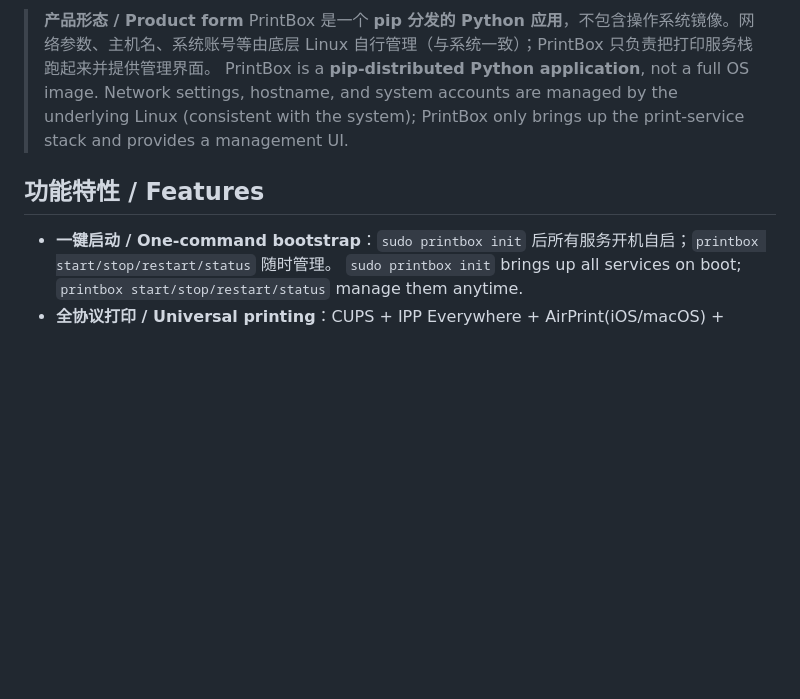
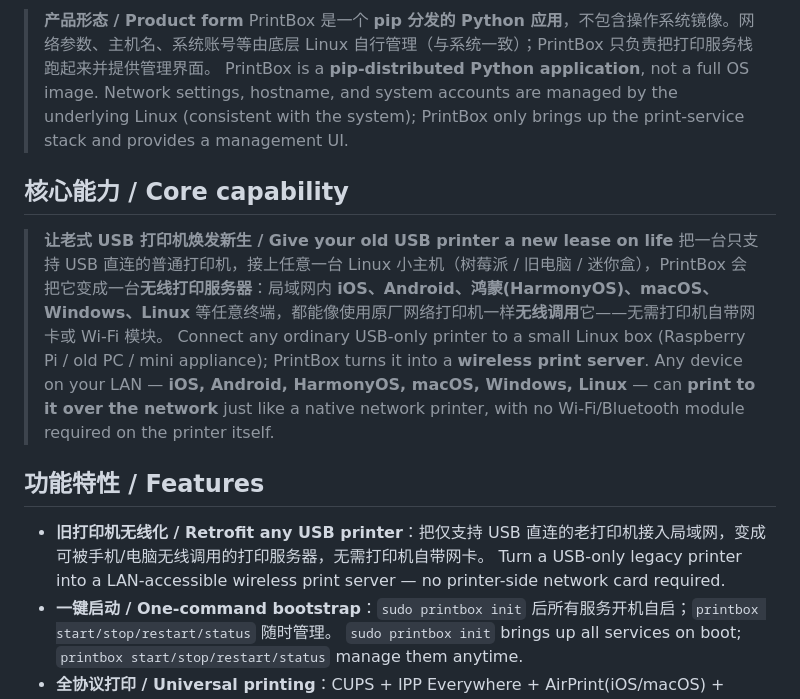
Before and after one commit to PaulLiszt/printbox, a Markdown page: README.md, the part around the change. GitHub-like rendering; blank space fills up the shorter version.

Commit message:
docs: emphasize wireless retrofit for legacy USB printers (iOS/Android/HarmonyOS/macOS/Windows/Linux) in README

```diff
--- a/README.md
+++ b/README.md
@@ -7,8 +7,16 @@
 > PrintBox 是一个 **pip 分发的 Python 应用**，不包含操作系统镜像。网络参数、主机名、系统账号等由底层 Linux 自行管理（与系统一致）；PrintBox 只负责把打印服务栈跑起来并提供管理界面。
 > PrintBox is a **pip-distributed Python application**, not a full OS image. Network settings, hostname, and system accounts are managed by the underlying Linux (consistent with the system); PrintBox only brings up the print-service stack and provides a management UI.
 
+## 核心能力 / Core capability
+
+> **让老式 USB 打印机焕发新生 / Give your old USB printer a new lease on life**
+> 把一台只支持 USB 直连的普通打印机，接上任意一台 Linux 小主机（树莓派 / 旧电脑 / 迷你盒），PrintBox 会把它变成一台**无线打印服务器**：局域网内 **iOS、Android、鸿蒙(HarmonyOS)、macOS、Windows、Linux** 等任意终端，都能像使用原厂网络打印机一样**无线调用**它——无需打印机自带网卡或 Wi‑Fi 模块。
+> Connect any ordinary USB-only printer to a small Linux box (Raspberry Pi / old PC / mini appliance); PrintBox turns it into a **wireless print server**. Any device on your LAN — **iOS, Android, HarmonyOS, macOS, Windows, Linux** — can **print to it over the network** just like a native network printer, with no Wi‑Fi/Bluetooth module required on the printer itself.
+
 ## 功能特性 / Features
 
+- **旧打印机无线化 / Retrofit any USB printer**：把仅支持 USB 直连的老打印机接入局域网，变成可被手机/电脑无线调用的打印服务器，无需打印机自带网卡。
+  Turn a USB-only legacy printer into a LAN-accessible wireless print server — no printer-side network card required.
 - **一键启动 / One-command bootstrap**：`sudo printbox init` 后所有服务开机自启；`printbox start/stop/restart/status` 随时管理。
   `sudo printbox init` brings up all services on boot; `printbox start/stop/restart/status` manage them anytime.
 - **全协议打印 / Universal printing**：CUPS + IPP Everywhere + AirPrint(iOS/macOS) + Mopria(Android/HarmonyOS) + WS-Discovery(Windows) + LPD。
```
